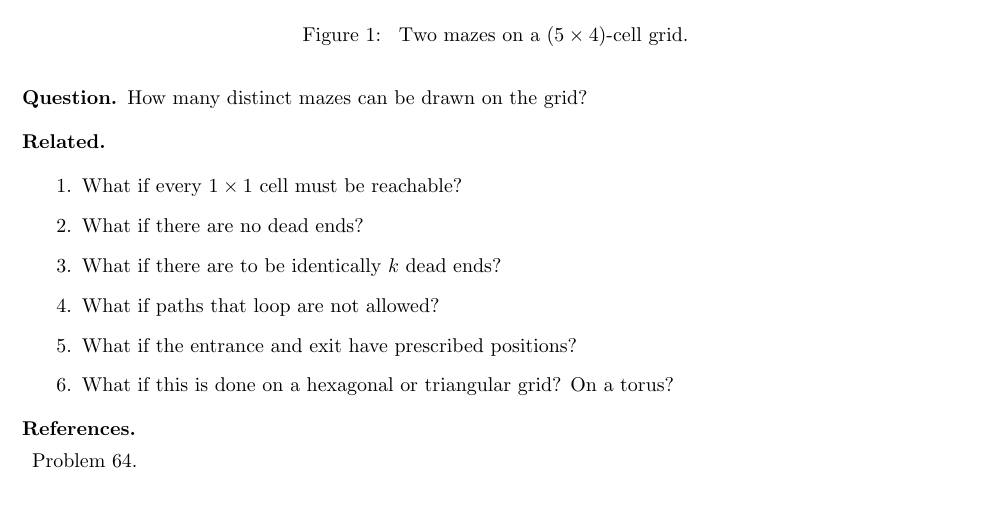
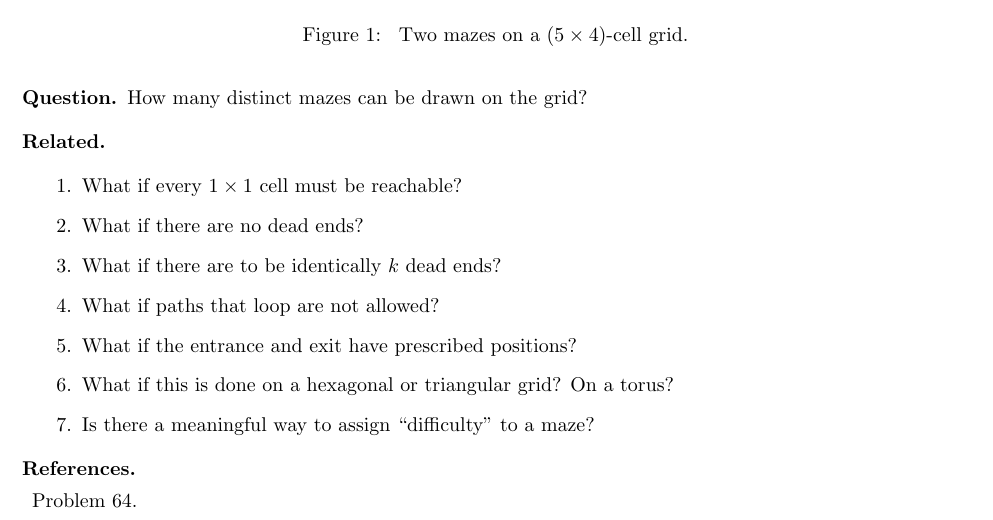
Before and after one commit to peterkagey/OpenishProblems, a LaTeX document (078_problem.tex): part of the page, cut so that both start at the same text. Compiled offline with pdfLaTeX.

Commit message:
Add related question to problem 78.

```diff
--- a/078_problem.tex
+++ b/078_problem.tex
@@ -38,6 +38,7 @@ such a way as to form a maze.
   \item What if paths that loop are not allowed?
   \item What if the entrance and exit have prescribed positions?
   \item What if this is done on a hexagonal or triangular grid? On a torus?
+  \item Is there a meaningful way to assign ``difficulty'' to a maze?
 \end{related}
 \begin{references}
   \item Problem 64.
```
Also changed, not shown: 078_problem.pdf.
